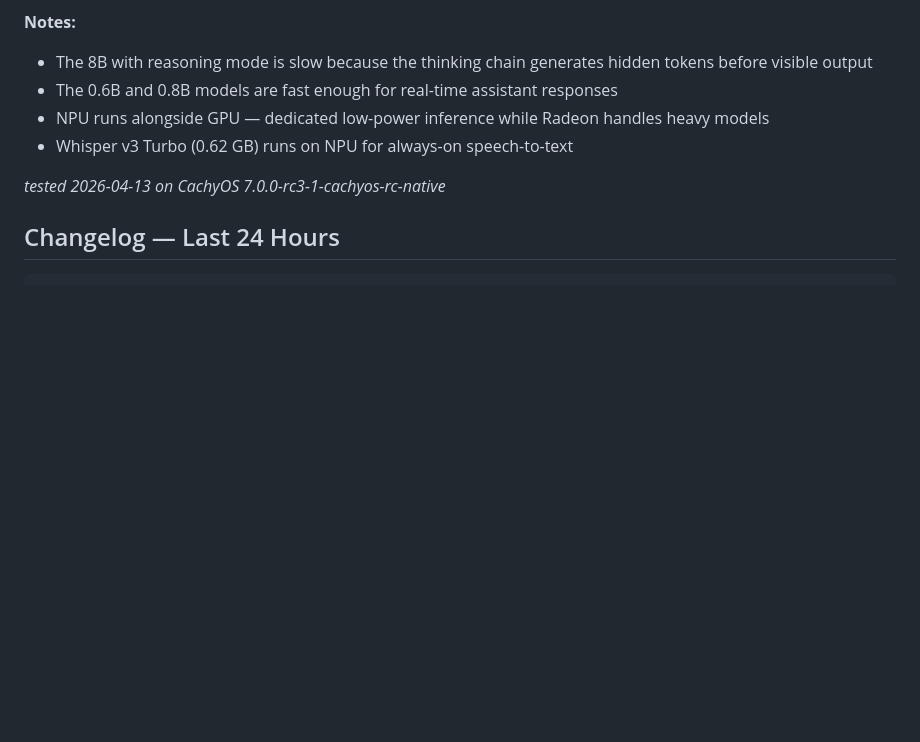
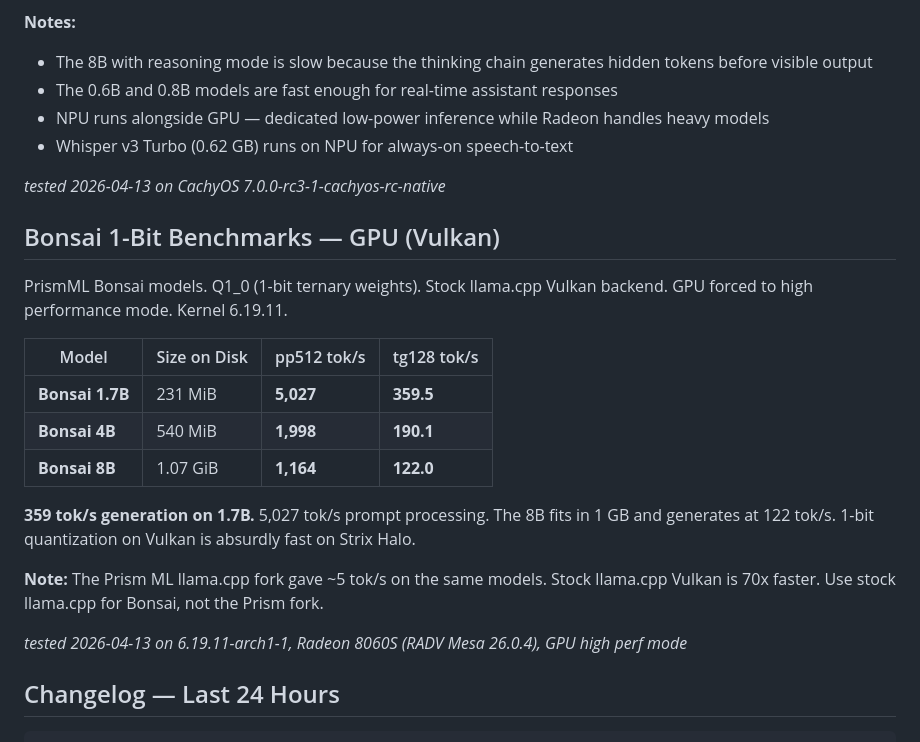
Before and after one commit to bogdan-d/halo-ai-core, a Markdown page: docs/wiki/Blog-2026-04-13-Bleeding-Edge-Is-Live.md, the part around the change. Drawn GitHub-style; blank space fills up the shorter version.

Commit message:
add Bonsai 1-bit GPU benchmarks: 359 tok/s on 1.7B, stock llama.cpp
Bonsai Q1_0 on Vulkan: 1.7B=359tok/s, 4B=190tok/s, 8B=122tok/s.
Stock llama.cpp is 70x faster than Prism ML fork for 1-bit.

Co-Authored-By: Claude Opus 4.6 (1M context) <noreply@anthropic.com>

````diff
--- a/docs/wiki/Blog-2026-04-13-Bleeding-Edge-Is-Live.md
+++ b/docs/wiki/Blog-2026-04-13-Bleeding-Edge-Is-Live.md
@@ -96,6 +96,22 @@ All Q4_1 quantized. XDNA2 NPU, 8 columns, firmware 1.1.2.65. CachyOS 7.0-rc3 ker
 
 *tested 2026-04-13 on CachyOS 7.0.0-rc3-1-cachyos-rc-native*
 
+## Bonsai 1-Bit Benchmarks — GPU (Vulkan)
+
+PrismML Bonsai models. Q1_0 (1-bit ternary weights). Stock llama.cpp Vulkan backend. GPU forced to high performance mode. Kernel 6.19.11.
+
+| Model | Size on Disk | pp512 tok/s | tg128 tok/s |
+|-------|-------------|-------------|-------------|
+| **Bonsai 1.7B** | 231 MiB | **5,027** | **359.5** |
+| **Bonsai 4B** | 540 MiB | **1,998** | **190.1** |
+| **Bonsai 8B** | 1.07 GiB | **1,164** | **122.0** |
+
+**359 tok/s generation on 1.7B.** 5,027 tok/s prompt processing. The 8B fits in 1 GB and generates at 122 tok/s. 1-bit quantization on Vulkan is absurdly fast on Strix Halo.
+
+**Note:** The Prism ML llama.cpp fork gave ~5 tok/s on the same models. Stock llama.cpp Vulkan is 70x faster. Use stock llama.cpp for Bonsai, not the Prism fork.
+
+*tested 2026-04-13 on 6.19.11-arch1-1, Radeon 8060S (RADV Mesa 26.0.4), GPU high perf mode*
+
 ## Changelog — Last 24 Hours
 
 ```
````
